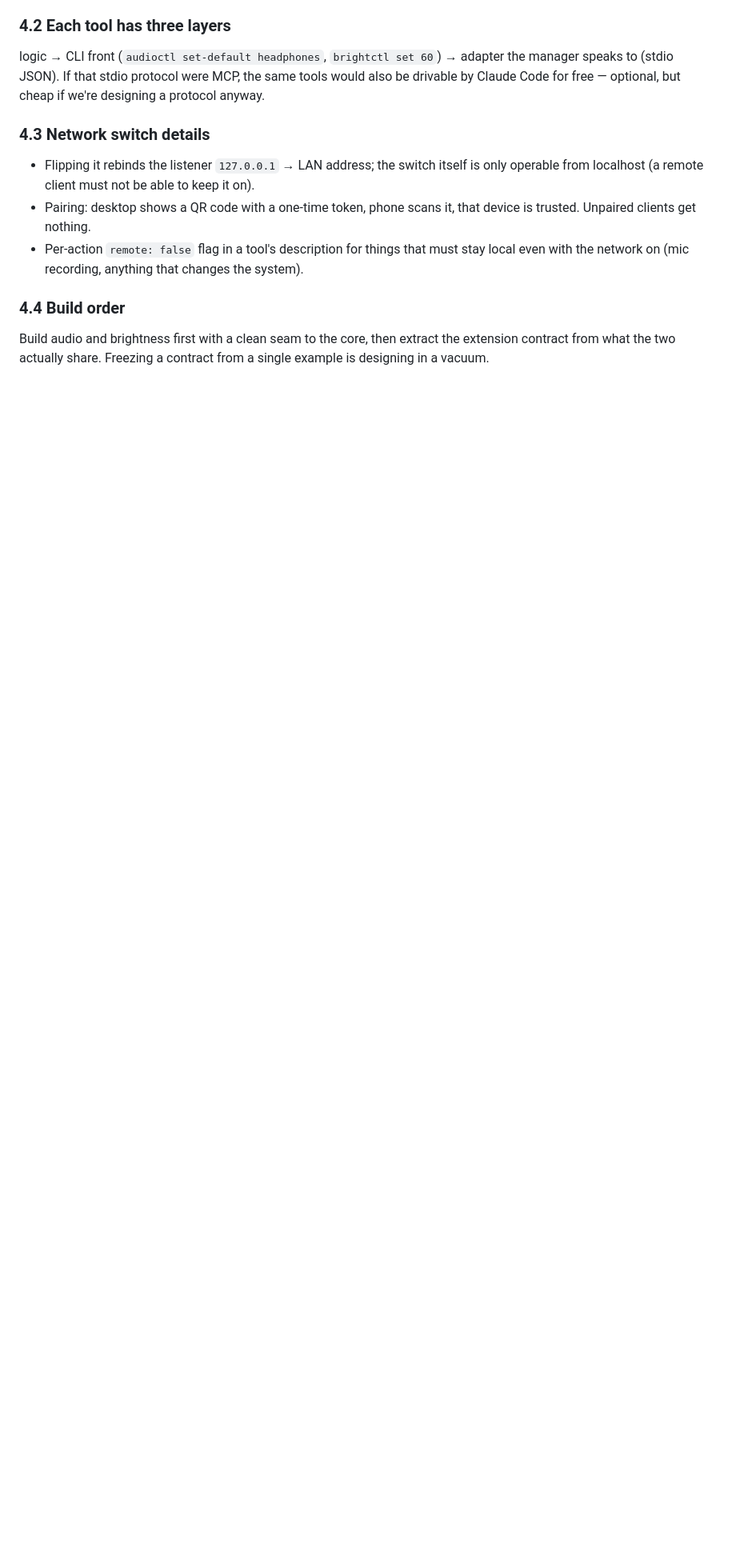
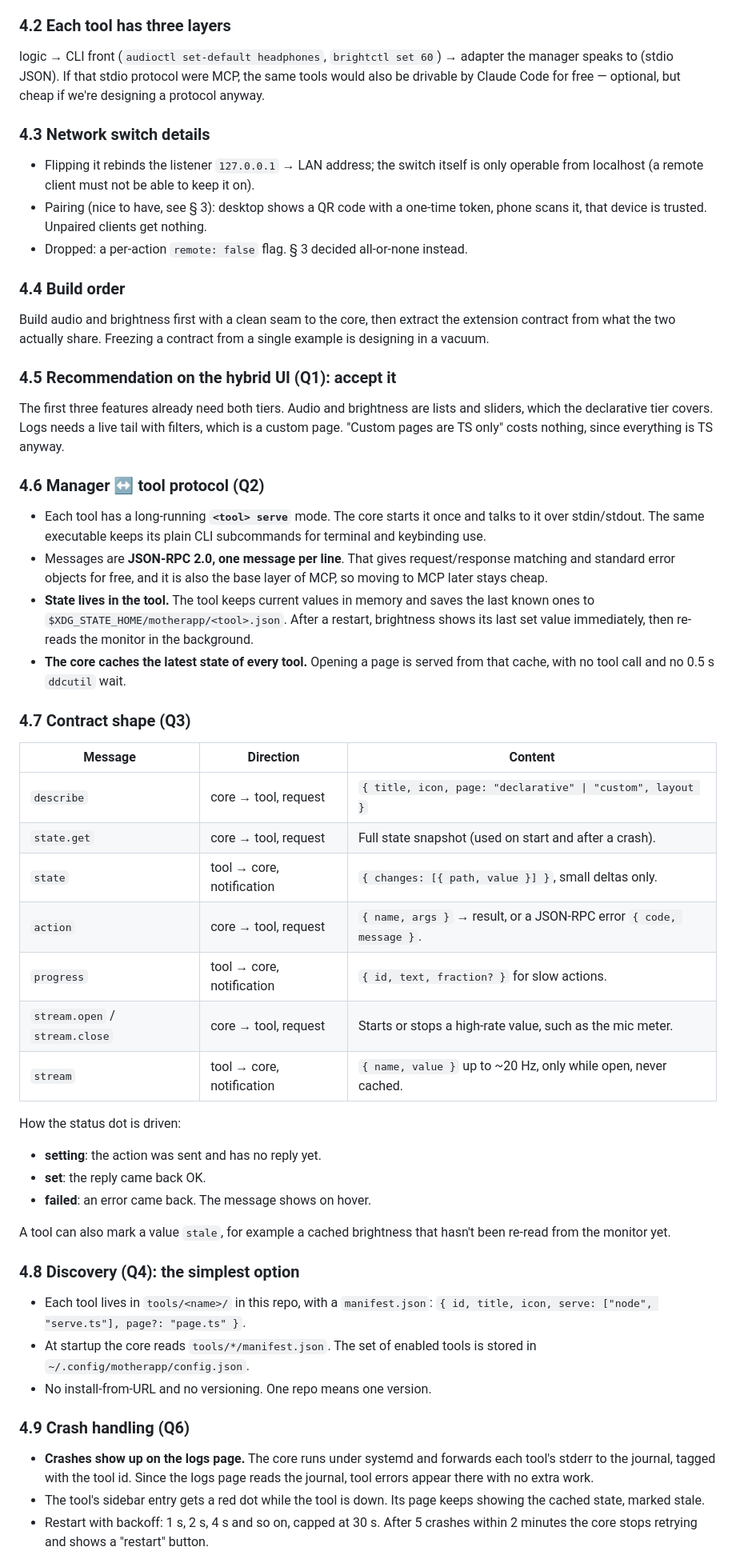
Before and after one commit to erkantaylan/motherapp, a Markdown page: DESIGN.md, the part around one of its changes. Shown at 80% size. GitHub-like rendering; blank space fills up the shorter version.

```diff
--- a/DESIGN.md
+++ b/DESIGN.md
@@ -84,10 +91,9 @@ by Claude Code for free — optional, but cheap if we're designing a protocol an
 
 - Flipping it rebinds the listener `127.0.0.1` → LAN address; the switch itself is only
   operable from localhost (a remote client must not be able to keep it on).
-- Pairing: desktop shows a QR code with a one-time token, phone scans it, that device is
-  trusted. Unpaired clients get nothing.
-- Per-action `remote: false` flag in a tool's description for things that must stay local even
-  with the network on (mic recording, anything that changes the system).
+- Pairing (nice to have, see § 3): desktop shows a QR code with a one-time token, phone scans
+  it, that device is trusted. Unpaired clients get nothing.
+- Dropped: a per-action `remote: false` flag. § 3 decided all-or-none instead.
 
 ### 4.4 Build order
 
@@ -95,3 +101,61 @@ Build audio and brightness first with a clean seam to the core, then extract the
 contract from what the two actually share. Freezing a contract from a single example is
 designing in a vacuum.
 
+### 4.5 Recommendation on the hybrid UI (Q1): accept it
+
+The first three features already need both tiers. Audio and brightness are lists and sliders,
+which the declarative tier covers. Logs needs a live tail with filters, which is a custom page.
+"Custom pages are TS only" costs nothing, since everything is TS anyway.
+
+### 4.6 Manager ↔ tool protocol (Q2)
+
+- Each tool has a long-running **`<tool> serve`** mode. The core starts it once and talks to it
+  over stdin/stdout. The same executable keeps its plain CLI subcommands for terminal and
+  keybinding use.
+- Messages are **JSON-RPC 2.0, one message per line**. That gives request/response matching
+  and standard error objects for free, and it is also the base layer of MCP, so moving to MCP
+  later stays cheap.
+- **State lives in the tool.** The tool keeps current values in memory and saves the last known
+  ones to `$XDG_STATE_HOME/motherapp/<tool>.json`. After a restart, brightness shows its last
+  set value immediately, then re-reads the monitor in the background.
+- **The core caches the latest state of every tool.** Opening a page is served from that cache,
+  with no tool call and no 0.5 s `ddcutil` wait.
+
+### 4.7 Contract shape (Q3)
+
+| Message | Direction | Content |
+|---|---|---|
+| `describe` | core → tool, request | `{ title, icon, page: "declarative" \| "custom", layout }` |
+| `state.get` | core → tool, request | Full state snapshot (used on start and after a crash). |
+| `state` | tool → core, notification | `{ changes: [{ path, value }] }`, small deltas only. |
+| `action` | core → tool, request | `{ name, args }` → result, or a JSON-RPC error `{ code, message }`. |
+| `progress` | tool → core, notification | `{ id, text, fraction? }` for slow actions. |
+| `stream.open` / `stream.close` | core → tool, request | Starts or stops a high-rate value, such as the mic meter. |
+| `stream` | tool → core, notification | `{ name, value }` up to ~20 Hz, only while open, never cached. |
+
+How the status dot is driven:
+- **setting**: the action was sent and has no reply yet.
+- **set**: the reply came back OK.
+- **failed**: an error came back. The message shows on hover.
+
+A tool can also mark a value `stale`, for example a cached brightness that hasn't been re-read
+from the monitor yet.
+
+### 4.8 Discovery (Q4): the simplest option
+
+- Each tool lives in `tools/<name>/` in this repo, with a `manifest.json`:
+  `{ id, title, icon, serve: ["node", "serve.ts"], page?: "page.ts" }`.
+- At startup the core reads `tools/*/manifest.json`. The set of enabled tools is stored in
+  `~/.config/motherapp/config.json`.
+- No install-from-URL and no versioning. One repo means one version.
+
+### 4.9 Crash handling (Q6)
+
+- **Crashes show up on the logs page.** The core runs under systemd and forwards each tool's
+  stderr to the journal, tagged with the tool id. Since the logs page reads the journal, tool
+  errors appear there with no extra work.
+- The tool's sidebar entry gets a red dot while the tool is down. Its page keeps showing the
+  cached state, marked stale.
+- Restart with backoff: 1 s, 2 s, 4 s and so on, capped at 30 s. After 5 crashes within 2 minutes
+  the core stops retrying and shows a "restart" button.
+
```
Also changed, not shown: other parts of DESIGN.md (+68 -36 lines).
